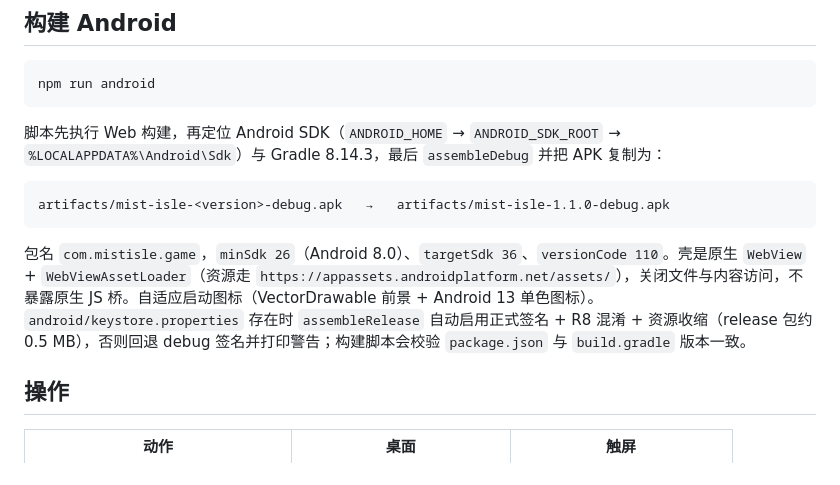
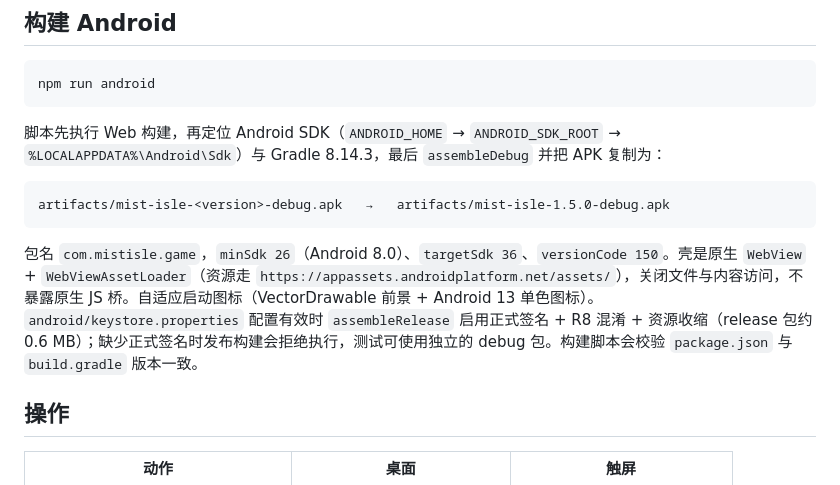
Before and after one commit to tbj0623/mist-isle, a Markdown page: README.md, the part around one of its changes. GitHub-like rendering.

````diff
--- a/README.md
+++ b/README.md
@@ -75,10 +80,10 @@ npm run android
 脚本先执行 Web 构建，再定位 Android SDK（`ANDROID_HOME` → `ANDROID_SDK_ROOT` → `%LOCALAPPDATA%\Android\Sdk`）与 Gradle 8.14.3，最后 `assembleDebug` 并把 APK 复制为：
 
 ```
-artifacts/mist-isle-<version>-debug.apk   →   artifacts/mist-isle-1.1.0-debug.apk
+artifacts/mist-isle-<version>-debug.apk   →   artifacts/mist-isle-1.5.0-debug.apk
 ```
 
-包名 `com.mistisle.game`，`minSdk 26`（Android 8.0）、`targetSdk 36`、`versionCode 110`。壳是原生 `WebView` + `WebViewAssetLoader`（资源走 `https://appassets.androidplatform.net/assets/`），关闭文件与内容访问，不暴露原生 JS 桥。自适应启动图标（VectorDrawable 前景 + Android 13 单色图标）。`android/keystore.properties` 存在时 `assembleRelease` 自动启用正式签名 + R8 混淆 + 资源收缩（release 包约 0.5 MB），否则回退 debug 签名并打印警告；构建脚本会校验 `package.json` 与 `build.gradle` 版本一致。
+包名 `com.mistisle.game`，`minSdk 26`（Android 8.0）、`targetSdk 36`、`versionCode 150`。壳是原生 `WebView` + `WebViewAssetLoader`（资源走 `https://appassets.androidplatform.net/assets/`），关闭文件与内容访问，不暴露原生 JS 桥。自适应启动图标（VectorDrawable 前景 + Android 13 单色图标）。`android/keystore.properties` 配置有效时 `assembleRelease` 启用正式签名 + R8 混淆 + 资源收缩（release 包约 0.6 MB）；缺少正式签名时发布构建会拒绝执行，测试可使用独立的 debug 包。构建脚本会校验 `package.json` 与 `build.gradle` 版本一致。
 
 ## 操作
 
````
Also changed, not shown: other parts of README.md (+9 -4 lines), CHANGELOG.md (+10 -0 lines), docs/RELEASE_NOTES_1.5.0.md (added, +26 -0 lines), docs/ROADMAP.md (+6 -6 lines), docs/screenshots/debrief-desktop.png (added), docs/screenshots/debrief-mobile.png (added), 11 other files.
